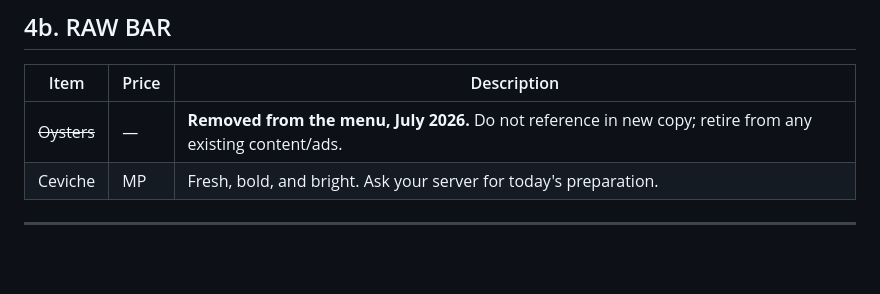
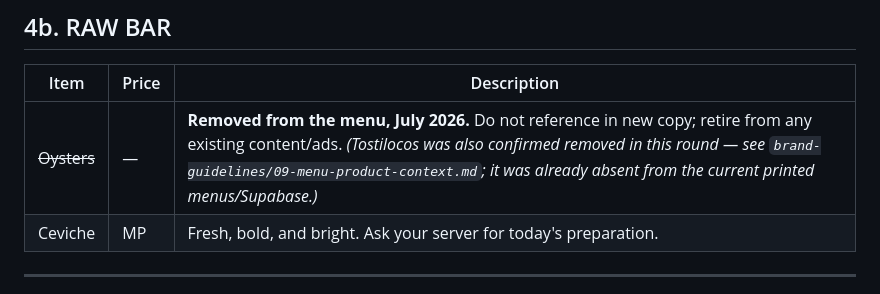
Before and after one commit to Ramsey-SL/uno-mas, a Markdown page: marketing/knowledge-center/menu-and-offers.md, the part around the change. Drawn GitHub-style; blank space fills up the shorter version.

```diff
--- a/marketing/knowledge-center/menu-and-offers.md
+++ b/marketing/knowledge-center/menu-and-offers.md
@@ -196,7 +196,7 @@ Same proteins as street tacos. Bigger, bolder, made for the occasion.
 
 | Item | Price | Description |
 |---|---|---|
-| ~~Oysters~~ | — | **Removed from the menu, July 2026.** Do not reference in new copy; retire from any existing content/ads. |
+| ~~Oysters~~ | — | **Removed from the menu, July 2026.** Do not reference in new copy; retire from any existing content/ads. *(Tostilocos was also confirmed removed in this round — see `brand-guidelines/09-menu-product-context.md`; it was already absent from the current printed menus/Supabase.)* |
 | Ceviche | MP | Fresh, bold, and bright. Ask your server for today's preparation. |
 
 ---
```
Also changed, not shown: marketing/brand-guidelines/09-menu-product-context.md (+6 -6 lines).
